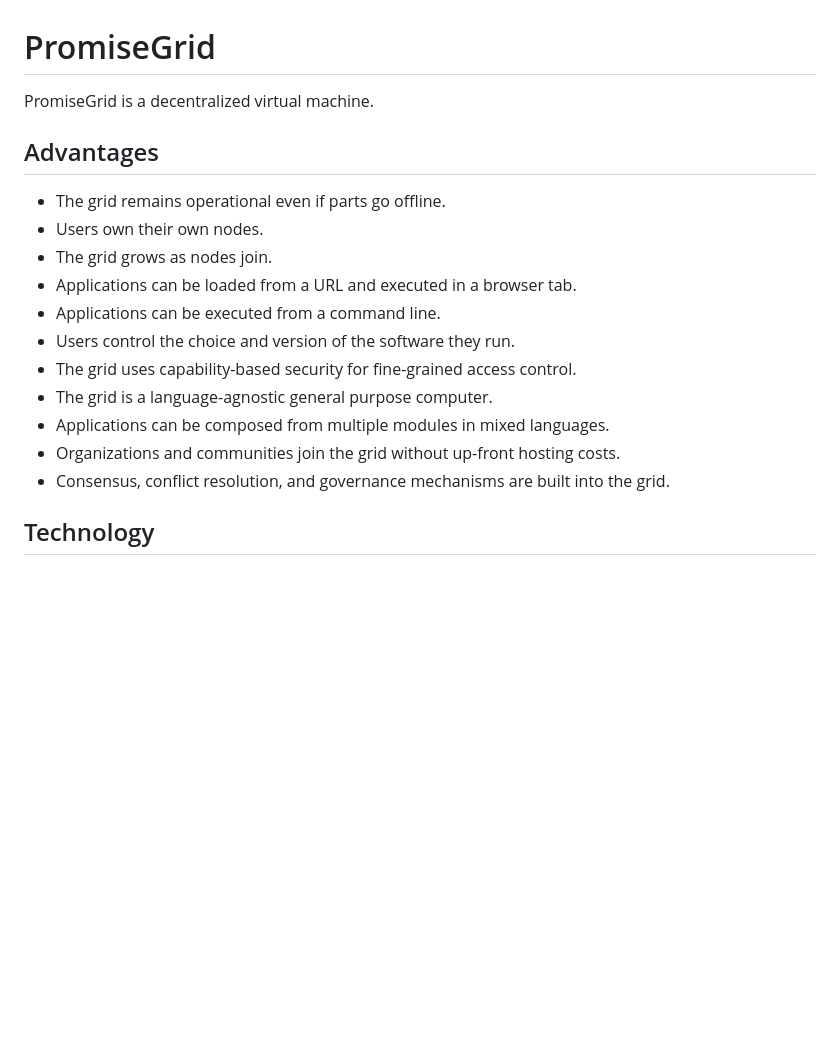
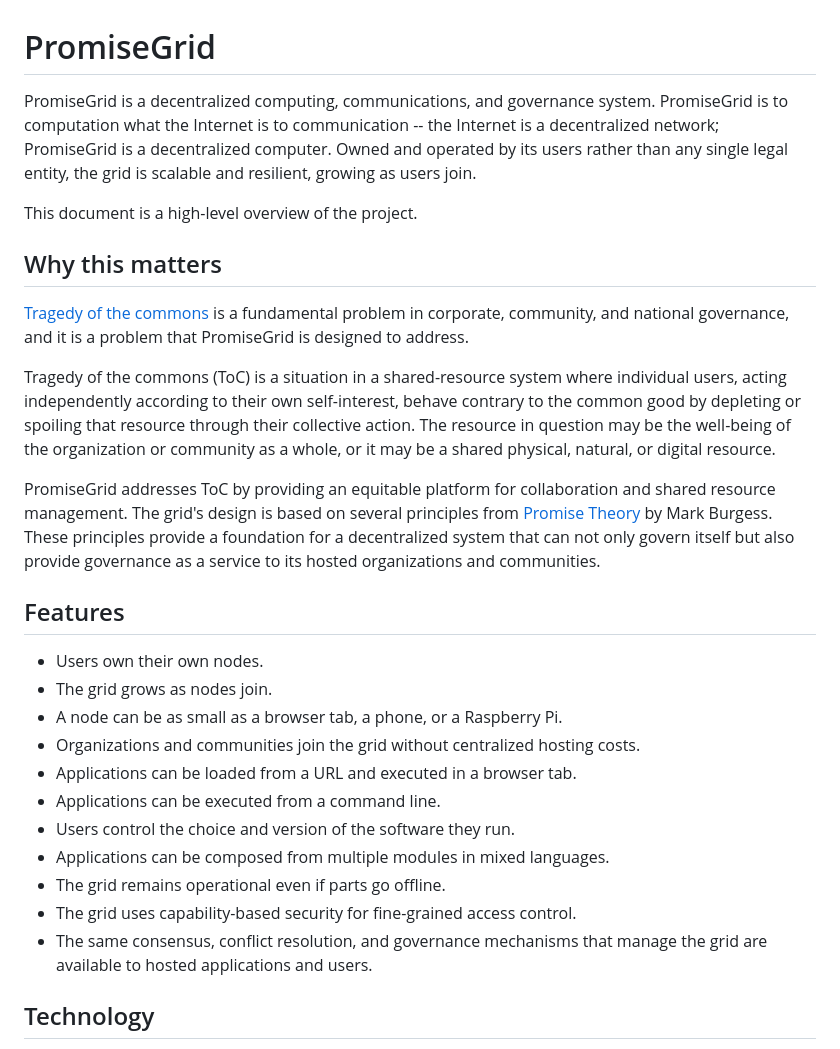
Before and after one commit to promisegrid/promisegrid, a Markdown page: README.md, the part around the change. GitHub-like rendering; blank space fills up the shorter version.

Commit message:
rework and add leading paragraphs and 'why this matters' section

```diff
--- a/README.md
+++ b/README.md
@@ -1,20 +1,52 @@
 # PromiseGrid
 
-PromiseGrid is a decentralized virtual machine.
+PromiseGrid is a decentralized computing, communications, and
+governance system. PromiseGrid is to computation what the Internet is
+to communication -- the Internet is a decentralized network;
+PromiseGrid is a decentralized computer.  Owned and operated by its
+users rather than any single legal entity, the grid is scalable and
+resilient, growing as users join.
 
-## Advantages
+This document is a high-level overview of the project.
 
-- The grid remains operational even if parts go offline.
+## Why this matters
+
+[Tragedy of the commons](https://en.wikipedia.org/wiki/Tragedy_of_the_commons)
+is a fundamental problem in corporate, community, and national
+governance, and it is a problem that PromiseGrid is designed to
+address.
+
+Tragedy of the commons (ToC) is a situation in a shared-resource
+system where individual users, acting independently according to their
+own self-interest, behave contrary to the common good by depleting or
+spoiling that resource through their collective action.  The resource
+in question may be the well-being of the organization or community as
+a whole, or it may be a shared physical, natural, or digital resource.
+
+PromiseGrid addresses ToC by providing an equitable platform for
+collaboration and shared resource management. The grid's design is
+based on several principles from [Promise Theory](https://en.wikipedia.org/wiki/Promise_theory) by Mark Burgess.
+These principles provide a foundation for a decentralized system that
+can not only govern itself but also provide governance as a service to
+its hosted organizations and communities.
+
+## Features
+
 - Users own their own nodes.
 - The grid grows as nodes join.
+- A node can be as small as a browser tab, a phone, or a Raspberry Pi.
+- Organizations and communities join the grid without centralized
+  hosting costs.
 - Applications can be loaded from a URL and executed in a browser tab.
 - Applications can be executed from a command line.
 - Users control the choice and version of the software they run.
-- The grid uses capability-based security for fine-grained access control.
-- The grid is a language-agnostic general purpose computer.
-- Applications can be composed from multiple modules in mixed languages.
-- Organizations and communities join the grid without up-front hosting costs.
-- Consensus, conflict resolution, and governance mechanisms are built into the grid.
+- Applications can be composed from multiple modules in mixed
+  languages.
+- The grid remains operational even if parts go offline.
+- The grid uses capability-based security for fine-grained access
+  control.
+- The same consensus, conflict resolution, and governance mechanisms
+  that manage the grid are available to hosted applications and users.
 
 ## Technology
 
```
